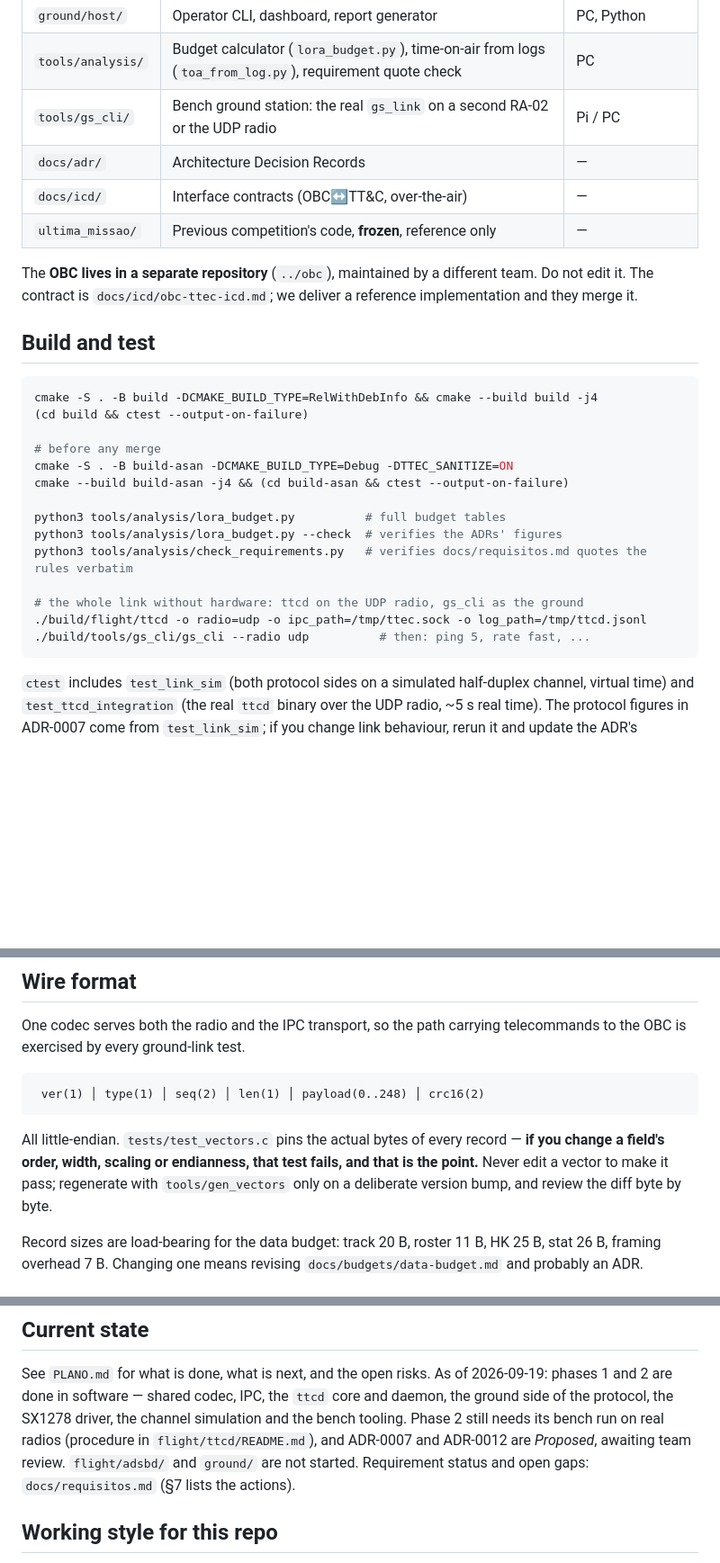
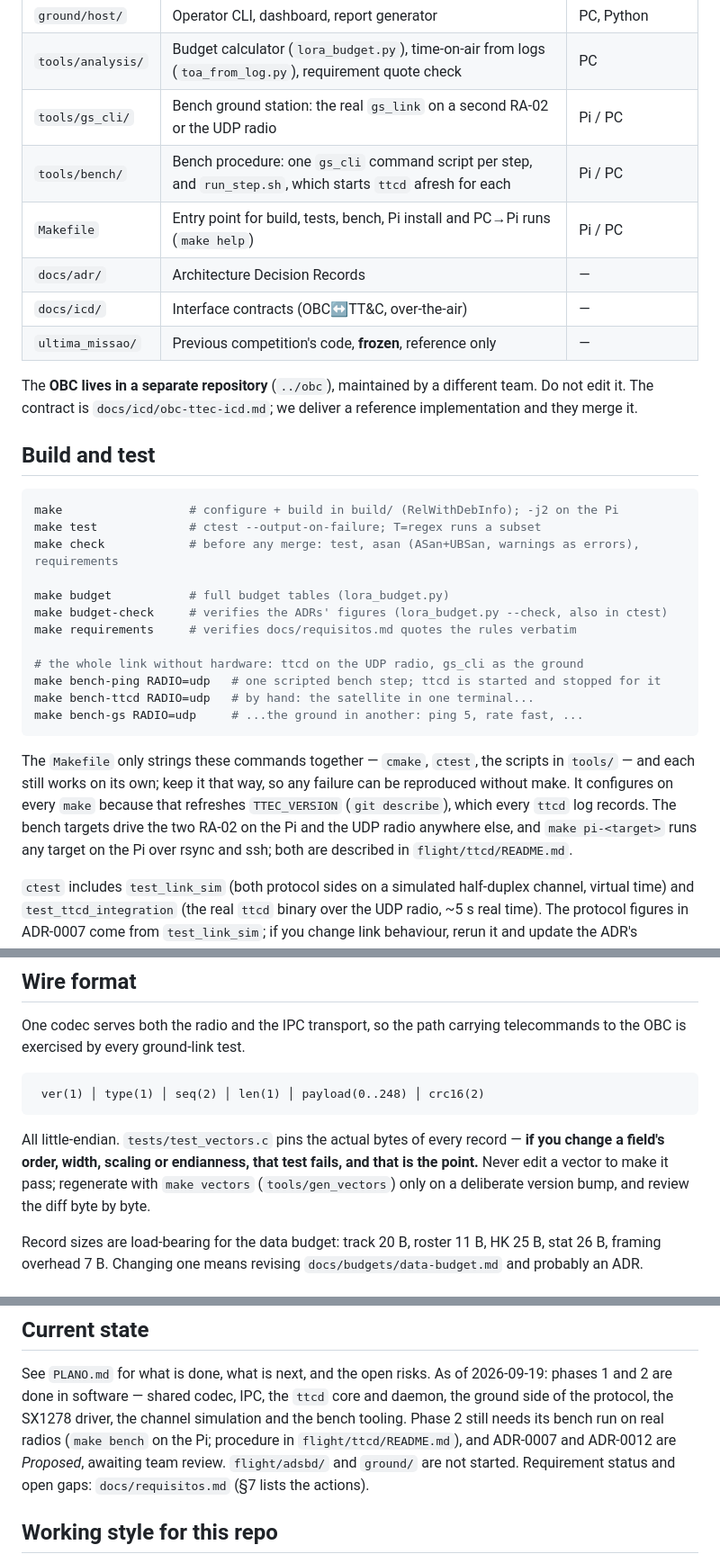
Before and after one commit to GamaCubeDesign/ttecGCD26, a Markdown page: AGENTS.md, 3 parts joined by grey strips. Shown at 90% size. Drawn GitHub-style; blank space fills up the shorter version.

Commit message:
ai: atualiza o AGENTS.md com o Makefile e os roteiros da bancada
Build and test pelos alvos do make, com a regra de que o Makefile só
encadeia comandos que continuam valendo sozinhos; Makefile e
tools/bench/ no mapa do repositório; make vectors para os vetores
dourados; make bench na Pi como o que falta à fase 2.

````diff
--- a/AGENTS.md
+++ b/AGENTS.md
@@ -28,6 +28,8 @@ proposing anything that moves bytes over the radio, check it against
 | `ground/host/` | Operator CLI, dashboard, report generator | PC, Python |
 | `tools/analysis/` | Budget calculator (`lora_budget.py`), time-on-air from logs (`toa_from_log.py`), requirement quote check | PC |
 | `tools/gs_cli/` | Bench ground station: the real `gs_link` on a second RA-02 or the UDP radio | Pi / PC |
+| `tools/bench/` | Bench procedure: one `gs_cli` command script per step, and `run_step.sh`, which starts `ttcd` afresh for each | Pi / PC |
+| `Makefile` | Entry point for build, tests, bench, Pi install and PC→Pi runs (`make help`) | Pi / PC |
 | `docs/adr/` | Architecture Decision Records | — |
 | `docs/icd/` | Interface contracts (OBC↔TT&C, over-the-air) | — |
 | `ultima_missao/` | Previous competition's code, **frozen**, reference only | — |
@@ -39,21 +41,27 @@ deliver a reference implementation and they merge it.
 ## Build and test
 
 ```bash
-cmake -S . -B build -DCMAKE_BUILD_TYPE=RelWithDebInfo && cmake --build build -j4
-(cd build && ctest --output-on-failure)
+make                  # configure + build in build/ (RelWithDebInfo); -j2 on the Pi
+make test             # ctest --output-on-failure; T=regex runs a subset
+make check            # before any merge: test, asan (ASan+UBSan, warnings as errors), requirements
 
-# before any merge
-cmake -S . -B build-asan -DCMAKE_BUILD_TYPE=Debug -DTTEC_SANITIZE=ON
-cmake --build build-asan -j4 && (cd build-asan && ctest --output-on-failure)
-
-python3 tools/analysis/lora_budget.py          # full budget tables
-python3 tools/analysis/lora_budget.py --check  # verifies the ADRs' figures
-python3 tools/analysis/check_requirements.py   # verifies docs/requisitos.md quotes the rules verbatim
+make budget           # full budget tables (lora_budget.py)
+make budget-check     # verifies the ADRs' figures (lora_budget.py --check, also in ctest)
+make requirements     # verifies docs/requisitos.md quotes the rules verbatim
 
 # the whole link without hardware: ttcd on the UDP radio, gs_cli as the ground
-./build/flight/ttcd -o radio=udp -o ipc_path=/tmp/ttec.sock -o log_path=/tmp/ttcd.jsonl
-./build/tools/gs_cli/gs_cli --radio udp          # then: ping 5, rate fast, ...
+make bench-ping RADIO=udp   # one scripted bench step; ttcd is started and stopped for it
+make bench-ttcd RADIO=udp   # by hand: the satellite in one terminal...
+make bench-gs RADIO=udp     # ...the ground in another: ping 5, rate fast, ...
 ```
+
+The `Makefile` only strings these commands together — `cmake`, `ctest`, the
+scripts in `tools/` — and each still works on its own; keep it that way, so
+any failure can be reproduced without make. It configures on every `make`
+because that refreshes `TTEC_VERSION` (`git describe`), which every `ttcd`
+log records. The bench targets drive the two RA-02 on the Pi and the UDP
+radio anywhere else, and `make pi-<target>` runs any target on the Pi over
+rsync and ssh; both are described in `flight/ttcd/README.md`.
 
 `ctest` includes `test_link_sim` (both protocol sides on a simulated
 half-duplex channel, virtual time) and `test_ttcd_integration` (the real
@@ -111,8 +119,8 @@ telecommands to the OBC is exercised by every ground-link test.
 All little-endian. `tests/test_vectors.c` pins the actual bytes of every
 record — **if you change a field's order, width, scaling or endianness, that
 test fails, and that is the point.** Never edit a vector to make it pass;
-regenerate with `tools/gen_vectors` only on a deliberate version bump, and
-review the diff byte by byte.
+regenerate with `make vectors` (`tools/gen_vectors`) only on a deliberate
+version bump, and review the diff byte by byte.
 
 Record sizes are load-bearing for the data budget: track 20 B, roster 11 B,
 HK 25 B, stat 26 B, framing overhead 7 B. Changing one means revising
@@ -152,10 +160,10 @@ See `PLANO.md` for what is done, what is next, and the open risks. As of
 2026-09-19: phases 1 and 2 are done in software — shared codec, IPC, the
 `ttcd` core and daemon, the ground side of the protocol, the SX1278 driver,
 the channel simulation and the bench tooling. Phase 2 still needs its bench
-run on real radios (procedure in `flight/ttcd/README.md`), and ADR-0007 and
-ADR-0012 are *Proposed*, awaiting team review. `flight/adsbd/` and
-`ground/` are not started. Requirement status and open gaps:
-`docs/requisitos.md` (§7 lists the actions).
+run on real radios (`make bench` on the Pi; procedure in
+`flight/ttcd/README.md`), and ADR-0007 and ADR-0012 are *Proposed*, awaiting
+team review. `flight/adsbd/` and `ground/` are not started. Requirement
+status and open gaps: `docs/requisitos.md` (§7 lists the actions).
 
 ## Working style for this repo
 
````
